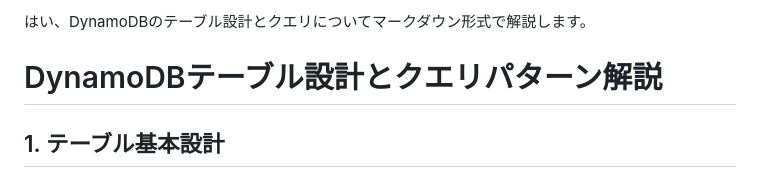
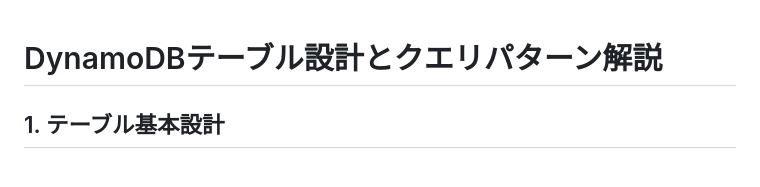
Before and after one commit to shumasod/My-infra, a Markdown page: DynamoDB/README.md, the part around the change. GitHub-like rendering.

```diff
--- a/DynamoDB/README.md
+++ b/DynamoDB/README.md
@@ -1,4 +1,4 @@
-はい、DynamoDBのテーブル設計とクエリについてマークダウン形式で解説します。
+
 
 # DynamoDBテーブル設計とクエリパターン解説
 
```
